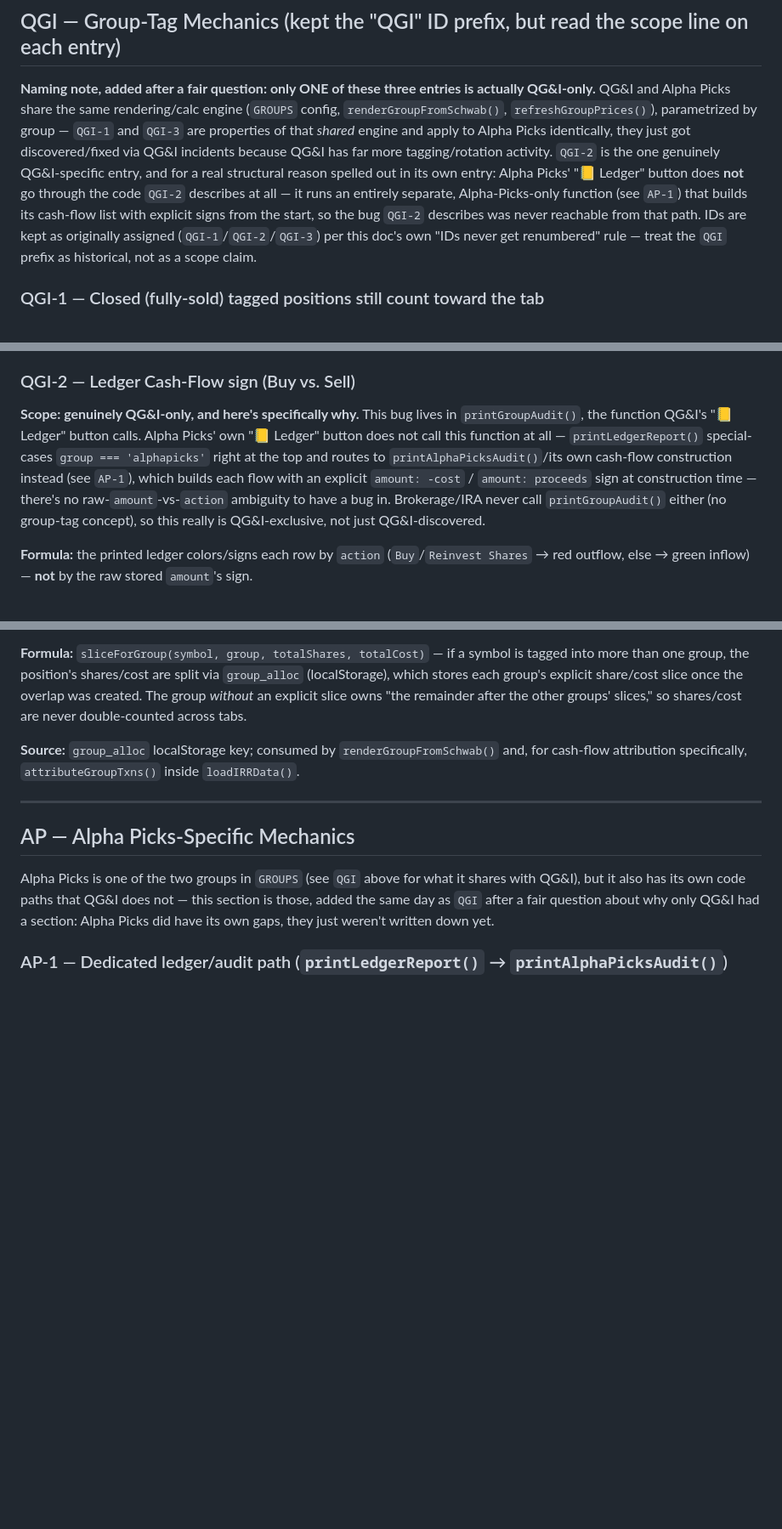
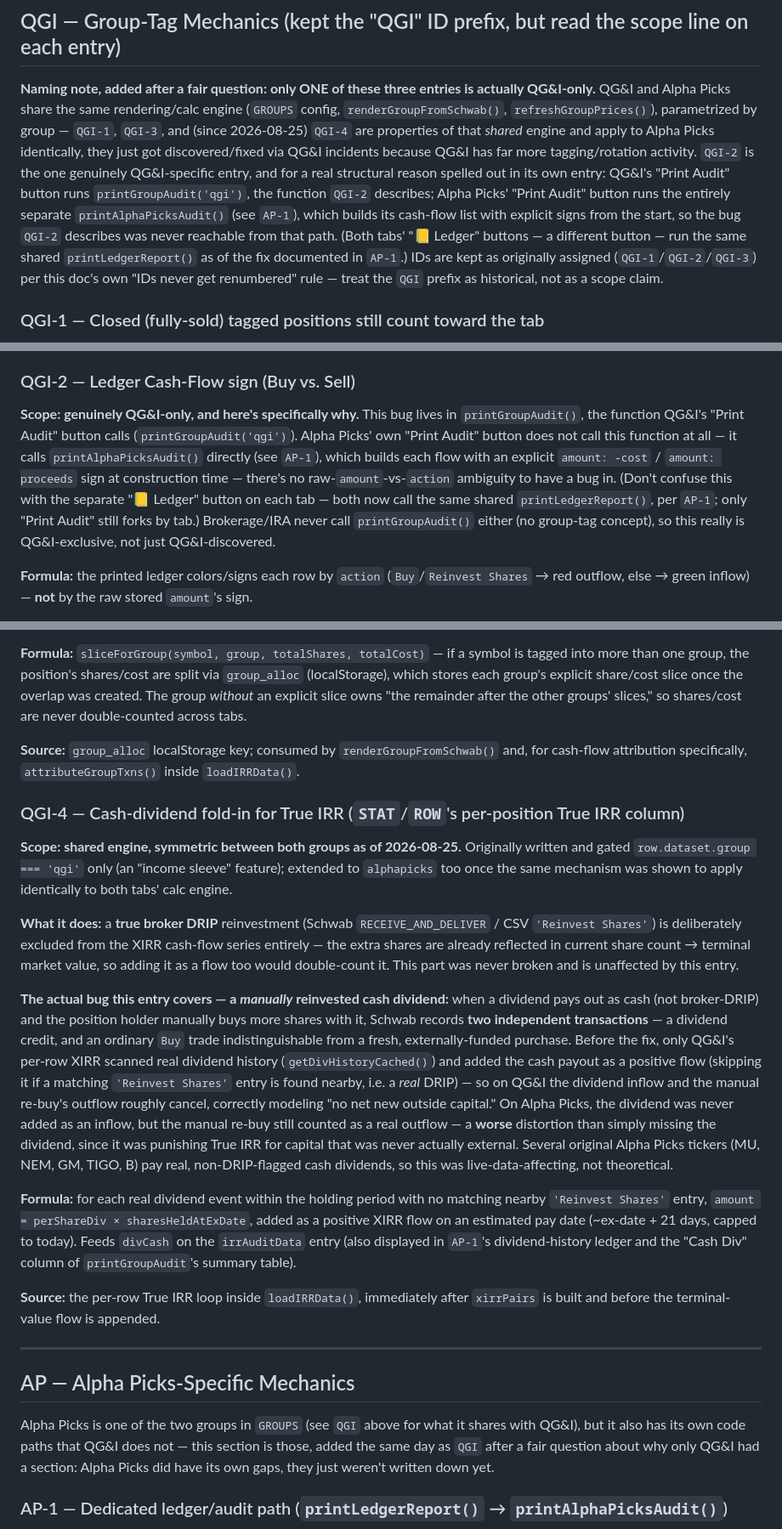
Before and after one commit to arielsacerdoti/suono-e-silenzio, a Markdown page: OneDrive/Schwab/CALC_REFERENCE.md, 3 parts joined by grey strips. Shown at 85% size. GitHub-like rendering; blank space fills up the shorter version.

Commit message:
CALC_REFERENCE: add QGI-4 for the cash-dividend fold-in fix, fix stale printLedgerReport cross-refs
Documents the fix from the previous commit (9599493) -- QGI-4 covers
the qgi-only gate removed from the per-row True IRR cash-dividend
fold-in, explaining why the Alpha Picks side of the bug was worse than
a simple omission (a manually reinvested cash dividend was punished as
phantom outside capital, not just left uncounted).

Also caught and fixed two stale cross-references left over from the
printLedgerReport() generalization earlier this session (commit
9971968): the QGI section's naming note and QGI-2 both still described
printLedgerReport() as special-casing 'alphapicks' and routing to
printAlphaPicksAudit() -- true before that generalization, not after.
Both buttons are named "📒 Ledger" and "Print Audit" on each tab; only
"Print Audit" still forks by tab (printAlphaPicksAudit() vs
printGroupAudit('qgi')) -- "📒 Ledger" now runs the same shared
printLedgerReport() for both, which is what QGI-2's scope claim
actually depends on.

Co-Authored-By: Claude Sonnet 5 <noreply@anthropic.com>

```diff
--- a/OneDrive/Schwab/CALC_REFERENCE.md
+++ b/OneDrive/Schwab/CALC_REFERENCE.md
@@ -175,7 +175,7 @@ dayPct = isExt && ref ? (price − ref) / ref × 100 : regularMarketChangePercen
 
 ## QGI — Group-Tag Mechanics (kept the "QGI" ID prefix, but read the scope line on each entry)
 
-**Naming note, added after a fair question: only ONE of these three entries is actually QG&I-only.** QG&I and Alpha Picks share the same rendering/calc engine (`GROUPS` config, `renderGroupFromSchwab()`, `refreshGroupPrices()`), parametrized by group — `QGI-1` and `QGI-3` are properties of that *shared* engine and apply to Alpha Picks identically, they just got discovered/fixed via QG&I incidents because QG&I has far more tagging/rotation activity. `QGI-2` is the one genuinely QG&I-specific entry, and for a real structural reason spelled out in its own entry: Alpha Picks' "📒 Ledger" button does **not** go through the code `QGI-2` describes at all — it runs an entirely separate, Alpha-Picks-only function (see `AP-1`) that builds its cash-flow list with explicit signs from the start, so the bug `QGI-2` describes was never reachable from that path. IDs are kept as originally assigned (`QGI-1`/`QGI-2`/`QGI-3`) per this doc's own "IDs never get renumbered" rule — treat the `QGI` prefix as historical, not as a scope claim.
+**Naming note, added after a fair question: only ONE of these three entries is actually QG&I-only.** QG&I and Alpha Picks share the same rendering/calc engine (`GROUPS` config, `renderGroupFromSchwab()`, `refreshGroupPrices()`), parametrized by group — `QGI-1`, `QGI-3`, and (since 2026-08-25) `QGI-4` are properties of that *shared* engine and apply to Alpha Picks identically, they just got discovered/fixed via QG&I incidents because QG&I has far more tagging/rotation activity. `QGI-2` is the one genuinely QG&I-specific entry, and for a real structural reason spelled out in its own entry: QG&I's "Print Audit" button runs `printGroupAudit('qgi')`, the function `QGI-2` describes; Alpha Picks' "Print Audit" button runs the entirely separate `printAlphaPicksAudit()` (see `AP-1`), which builds its cash-flow list with explicit signs from the start, so the bug `QGI-2` describes was never reachable from that path. (Both tabs' "📒 Ledger" buttons — a different button — run the same shared `printLedgerReport()` as of the fix documented in `AP-1`.) IDs are kept as originally assigned (`QGI-1`/`QGI-2`/`QGI-3`) per this doc's own "IDs never get renumbered" rule — treat the `QGI` prefix as historical, not as a scope claim.
 
 ### QGI-1 — Closed (fully-sold) tagged positions still count toward the tab
 
@@ -193,7 +193,7 @@ dayPct = isExt && ref ? (price − ref) / ref × 100 : regularMarketChangePercen
 
 ### QGI-2 — Ledger Cash-Flow sign (Buy vs. Sell)
 
-**Scope: genuinely QG&I-only, and here's specifically why.** This bug lives in `printGroupAudit()`, the function QG&I's "📒 Ledger" button calls. Alpha Picks' own "📒 Ledger" button does not call this function at all — `printLedgerReport()` special-cases `group === 'alphapicks'` right at the top and routes to `printAlphaPicksAudit()`/its own cash-flow construction instead (see `AP-1`), which builds each flow with an explicit `amount: -cost` / `amount: proceeds` sign at construction time — there's no raw-`amount`-vs-`action` ambiguity to have a bug in. Brokerage/IRA never call `printGroupAudit()` either (no group-tag concept), so this really is QG&I-exclusive, not just QG&I-discovered.
+**Scope: genuinely QG&I-only, and here's specifically why.** This bug lives in `printGroupAudit()`, the function QG&I's "Print Audit" button calls (`printGroupAudit('qgi')`). Alpha Picks' own "Print Audit" button does not call this function at all — it calls `printAlphaPicksAudit()` directly (see `AP-1`), which builds each flow with an explicit `amount: -cost` / `amount: proceeds` sign at construction time — there's no raw-`amount`-vs-`action` ambiguity to have a bug in. (Don't confuse this with the separate "📒 Ledger" button on each tab — both now call the same shared `printLedgerReport()`, per `AP-1`; only "Print Audit" still forks by tab.) Brokerage/IRA never call `printGroupAudit()` either (no group-tag concept), so this really is QG&I-exclusive, not just QG&I-discovered.
 
 **Formula:** the printed ledger colors/signs each row by `action` (`Buy`/`Reinvest Shares` → red outflow, else → green inflow) — **not** by the raw stored `amount`'s sign.
 
@@ -206,6 +206,18 @@ dayPct = isExt && ref ? (price − ref) / ref × 100 : regularMarketChangePercen
 **Formula:** `sliceForGroup(symbol, group, totalShares, totalCost)` — if a symbol is tagged into more than one group, the position's shares/cost are split via `group_alloc` (localStorage), which stores each group's explicit share/cost slice once the overlap was created. The group *without* an explicit slice owns "the remainder after the other groups' slices," so shares/cost are never double-counted across tabs.
 
 **Source:** `group_alloc` localStorage key; consumed by `renderGroupFromSchwab()` and, for cash-flow attribution specifically, `attributeGroupTxns()` inside `loadIRRData()`.
+
+### QGI-4 — Cash-dividend fold-in for True IRR (`STAT`/`ROW`'s per-position True IRR column)
+
+**Scope: shared engine, symmetric between both groups as of 2026-08-25.** Originally written and gated `row.dataset.group === 'qgi'` only (an "income sleeve" feature); extended to `alphapicks` too once the same mechanism was shown to apply identically to both tabs' calc engine.
+
+**What it does:** a **true broker DRIP** reinvestment (Schwab `RECEIVE_AND_DELIVER` / CSV `'Reinvest Shares'`) is deliberately excluded from the XIRR cash-flow series entirely — the extra shares are already reflected in current share count → terminal market value, so adding it as a flow too would double-count it. This part was never broken and is unaffected by this entry.
+
+**The actual bug this entry covers — a *manually* reinvested cash dividend:** when a dividend pays out as cash (not broker-DRIP) and the position holder manually buys more shares with it, Schwab records **two independent transactions** — a dividend credit, and an ordinary `Buy` trade indistinguishable from a fresh, externally-funded purchase. Before the fix, only QG&I's per-row XIRR scanned real dividend history (`getDivHistoryCached()`) and added the cash payout as a positive flow (skipping it if a matching `'Reinvest Shares'` entry is found nearby, i.e. a *real* DRIP) — so on QG&I the dividend inflow and the manual re-buy's outflow roughly cancel, correctly modeling "no net new outside capital." On Alpha Picks, the dividend was never added as an inflow, but the manual re-buy still counted as a real outflow — a **worse** distortion than simply missing the dividend, since it was punishing True IRR for capital that was never actually external. Several original Alpha Picks tickers (MU, NEM, GM, TIGO, B) pay real, non-DRIP-flagged cash dividends, so this was live-data-affecting, not theoretical.
+
+**Formula:** for each real dividend event within the holding period with no matching nearby `'Reinvest Shares'` entry, `amount = perShareDiv × sharesHeldAtExDate`, added as a positive XIRR flow on an estimated pay date (~ex-date + 21 days, capped to today). Feeds `divCash` on the `irrAuditData` entry (also displayed in `AP-1`'s dividend-history ledger and the "Cash Div" column of `printGroupAudit`'s summary table).
+
+**Source:** the per-row True IRR loop inside `loadIRRData()`, immediately after `xirrPairs` is built and before the terminal-value flow is appended.
 
 ---
 
```
